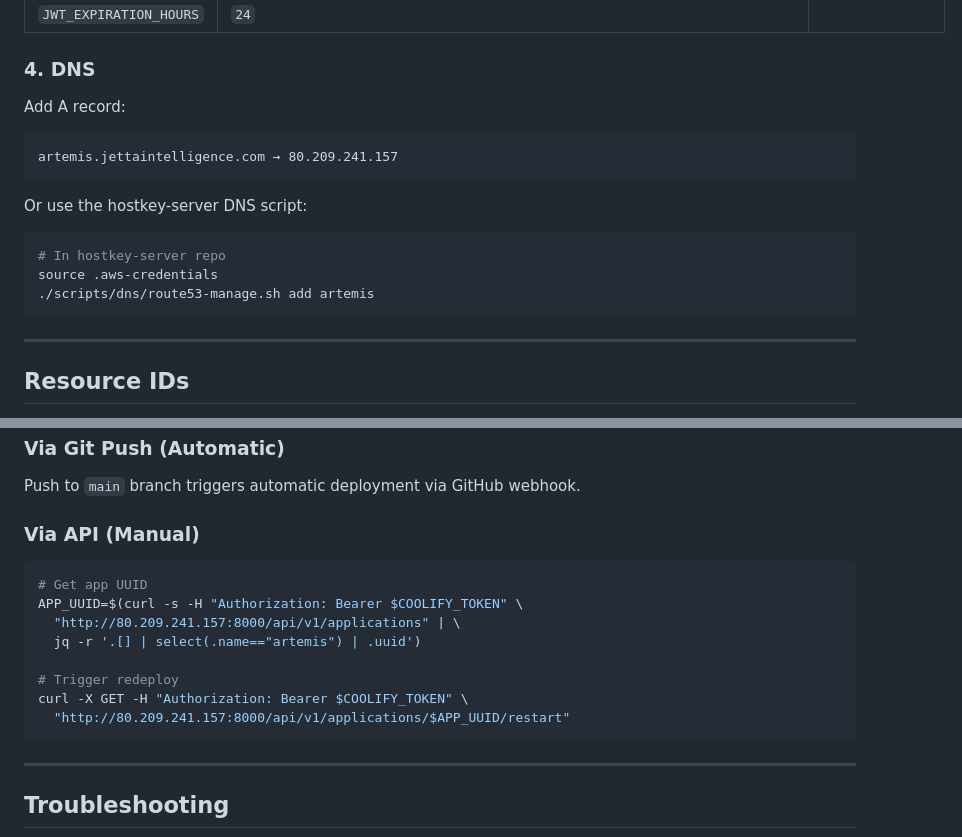
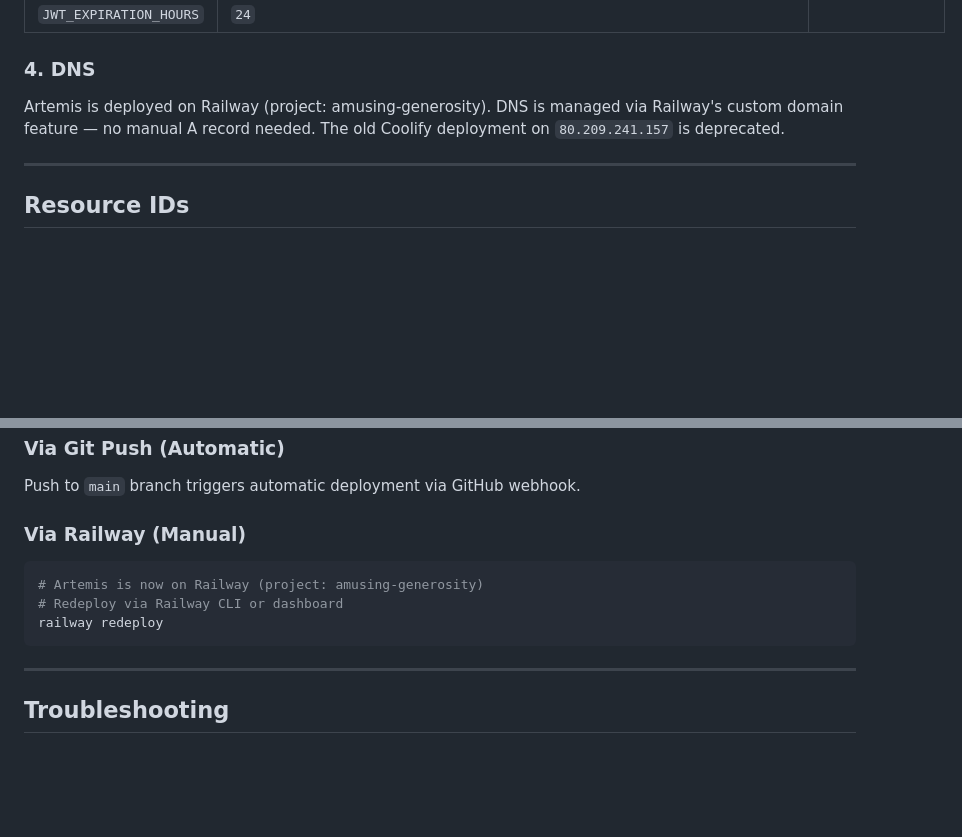
Before and after one commit to aic-holdings/artemis, a Markdown page: DEPLOYMENT.md, 2 parts joined by grey strips. Drawn GitHub-style; blank space fills up the shorter version.

Commit message:
Update deployment docs: Coolify references replaced with Railway
Artemis is now deployed on Railway (project: amusing-generosity).
Removed Coolify API commands and DNS A record pointing to 80.209.241.157.

Co-Authored-By: Claude Opus 4.6 <noreply@anthropic.com>

````diff
--- a/DEPLOYMENT.md
+++ b/DEPLOYMENT.md
@@ -90,17 +90,7 @@ In the application settings, add:
 
 ### 4. DNS
 
-Add A record:
-```
-artemis.jettaintelligence.com → 80.209.241.157
-```
-
-Or use the hostkey-server DNS script:
-```bash
-# In hostkey-server repo
-source .aws-credentials
-./scripts/dns/route53-manage.sh add artemis
-```
+Artemis is deployed on Railway (project: amusing-generosity). DNS is managed via Railway's custom domain feature — no manual A record needed. The old Coolify deployment on `80.209.241.157` is deprecated.
 
 ---
 
@@ -157,17 +147,12 @@ openssl rand -hex 32
 
 Push to `main` branch triggers automatic deployment via GitHub webhook.
 
-### Via API (Manual)
+### Via Railway (Manual)
 
 ```bash
-# Get app UUID
-APP_UUID=$(curl -s -H "Authorization: Bearer $COOLIFY_TOKEN" \
-  "http://80.209.241.157:8000/api/v1/applications" | \
-  jq -r '.[] | select(.name=="artemis") | .uuid')
-
-# Trigger redeploy
-curl -X GET -H "Authorization: Bearer $COOLIFY_TOKEN" \
-  "http://80.209.241.157:8000/api/v1/applications/$APP_UUID/restart"
+# Artemis is now on Railway (project: amusing-generosity)
+# Redeploy via Railway CLI or dashboard
+railway redeploy
 ```
 
 ---
````
